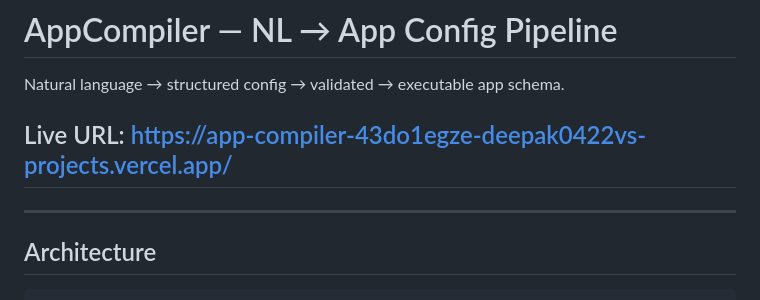
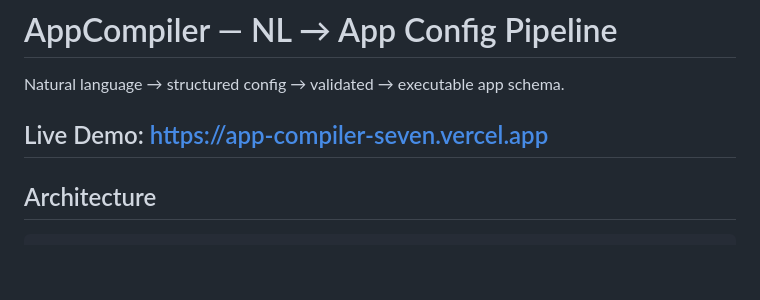
Before and after one commit to deepak0422v/app-compiler, a Markdown page: README.md, the part around the change. Rendered like a GitHub page; blank space fills up the shorter version.

```diff
--- a/README.md
+++ b/README.md
@@ -2,7 +2,8 @@
 
 Natural language → structured config → validated → executable app schema.
 
-## Live URL: https://app-compiler-43do1egze-deepak0422vs-projects.vercel.app/
+Live Demo:
+https://app-compiler-seven.vercel.app
 ---
 
 ## Architecture
```
